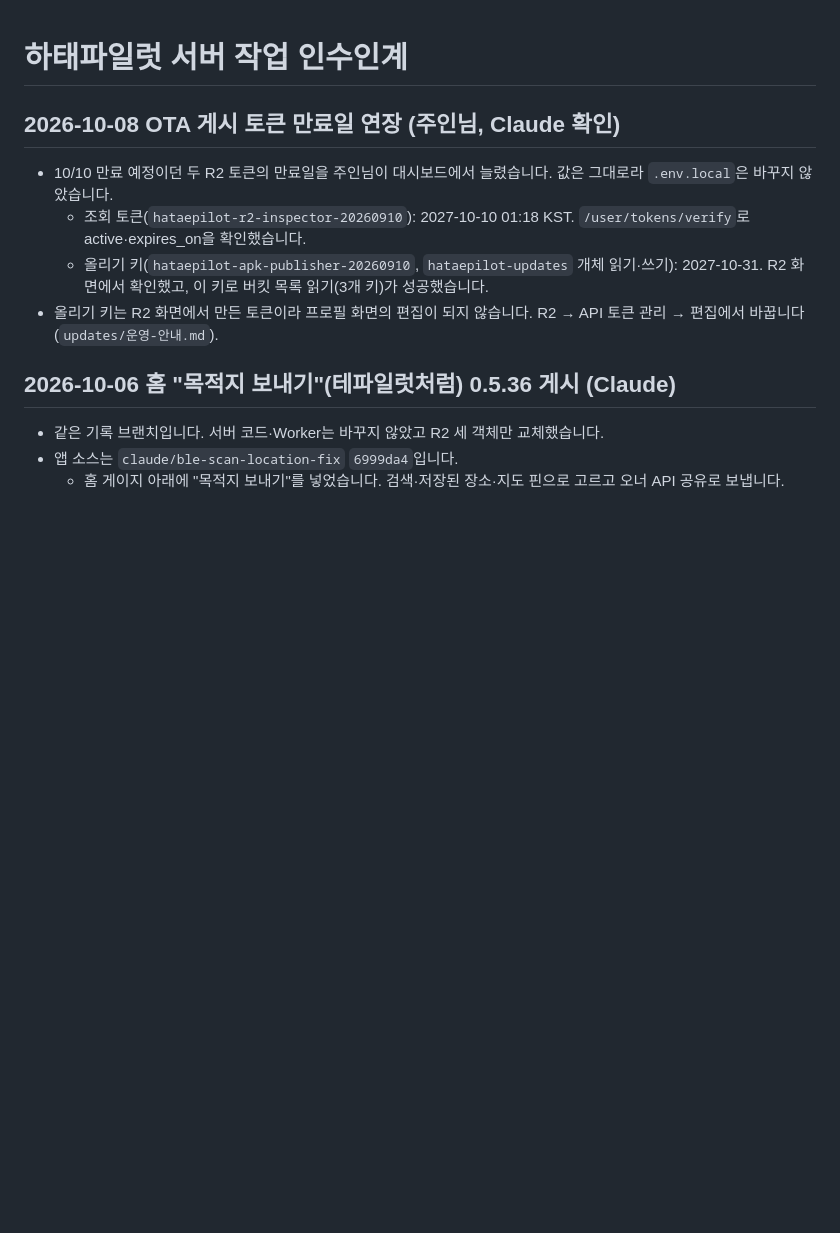
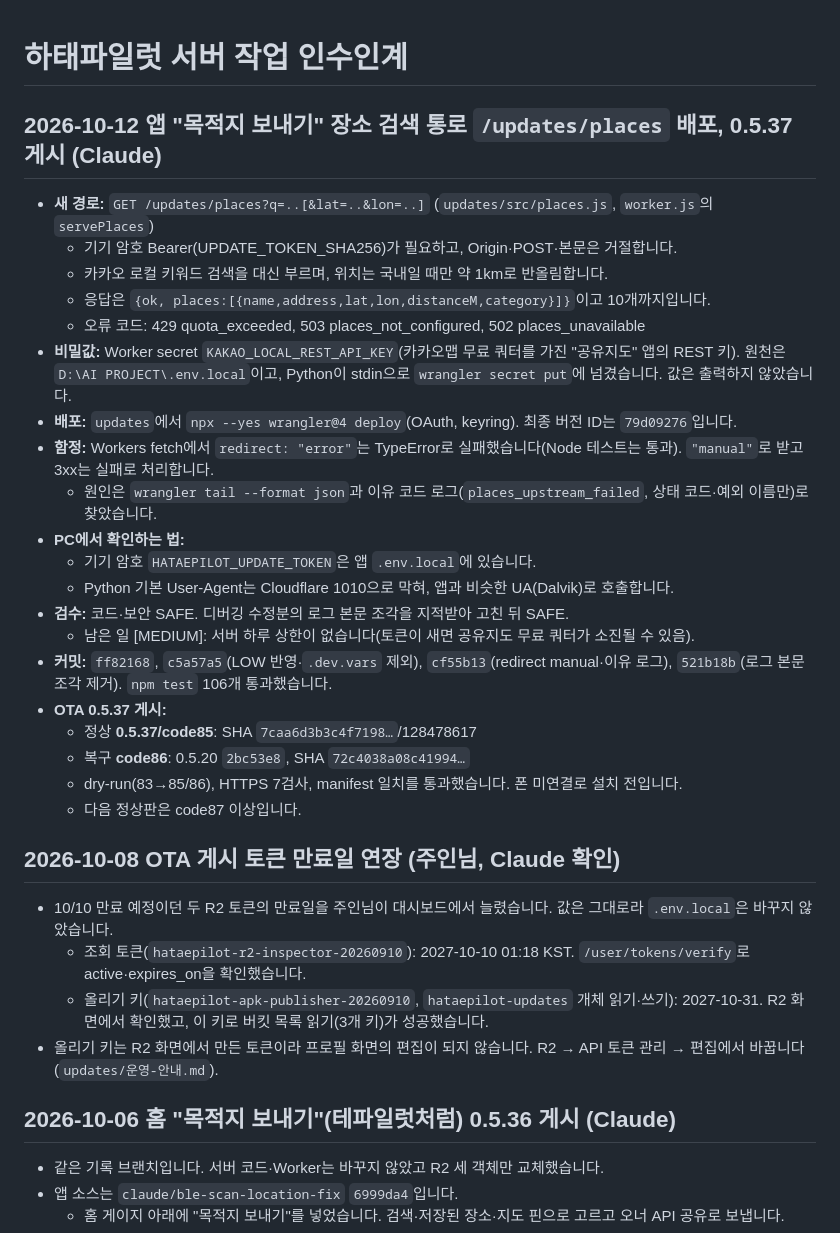
Before and after one commit to mr09101/hataepilot-wellknown, a Markdown page: HANDOFF.md, the part around the change. GitHub-like rendering; blank space fills up the shorter version.

Commit message:
docs: 장소 검색 통로 배포·0.5.37 게시 기록
Co-Authored-By: Claude Opus 5.5 <noreply@anthropic.com>

```diff
--- a/HANDOFF.md
+++ b/HANDOFF.md
@@ -1,4 +1,27 @@
 # 하태파일럿 서버 작업 인수인계
+
+## 2026-10-12 앱 "목적지 보내기" 장소 검색 통로 `/updates/places` 배포, 0.5.37 게시 (Claude)
+
+- **새 경로:** `GET /updates/places?q=..[&lat=..&lon=..]` (`updates/src/places.js`, `worker.js`의 `servePlaces`)
+  - 기기 암호 Bearer(UPDATE_TOKEN_SHA256)가 필요하고, Origin·POST·본문은 거절합니다.
+  - 카카오 로컬 키워드 검색을 대신 부르며, 위치는 국내일 때만 약 1km로 반올림합니다.
+  - 응답은 `{ok, places:[{name,address,lat,lon,distanceM,category}]}`이고 10개까지입니다.
+  - 오류 코드: 429 quota_exceeded, 503 places_not_configured, 502 places_unavailable
+- **비밀값:** Worker secret `KAKAO_LOCAL_REST_API_KEY`(카카오맵 무료 쿼터를 가진 "공유지도" 앱의 REST 키). 원천은 `D:\AI PROJECT\.env.local`이고, Python이 stdin으로 `wrangler secret put`에 넘겼습니다. 값은 출력하지 않았습니다.
+- **배포:** `updates`에서 `npx --yes wrangler@4 deploy`(OAuth, keyring). 최종 버전 ID는 `79d09276`입니다.
+- **함정:** Workers fetch에서 `redirect: "error"`는 TypeError로 실패했습니다(Node 테스트는 통과). `"manual"`로 받고 3xx는 실패로 처리합니다.
+  - 원인은 `wrangler tail --format json`과 이유 코드 로그(`places_upstream_failed`, 상태 코드·예외 이름만)로 찾았습니다.
+- **PC에서 확인하는 법:**
+  - 기기 암호 `HATAEPILOT_UPDATE_TOKEN`은 앱 `.env.local`에 있습니다.
+  - Python 기본 User-Agent는 Cloudflare 1010으로 막혀, 앱과 비슷한 UA(Dalvik)로 호출합니다.
+- **검수:** 코드·보안 SAFE. 디버깅 수정분의 로그 본문 조각을 지적받아 고친 뒤 SAFE.
+  - 남은 일 [MEDIUM]: 서버 하루 상한이 없습니다(토큰이 새면 공유지도 무료 쿼터가 소진될 수 있음).
+- **커밋:** `ff82168`, `c5a57a5`(LOW 반영·`.dev.vars` 제외), `cf55b13`(redirect manual·이유 로그), `521b18b`(로그 본문 조각 제거). `npm test` 106개 통과했습니다.
+- **OTA 0.5.37 게시:**
+  - 정상 **0.5.37/code85**: SHA `7caa6d3b3c4f7198…`/128478617
+  - 복구 **code86**: 0.5.20 `2bc53e8`, SHA `72c4038a08c41994…`
+  - dry-run(83→85/86), HTTPS 7검사, manifest 일치를 통과했습니다. 폰 미연결로 설치 전입니다.
+  - 다음 정상판은 code87 이상입니다.
 
 ## 2026-10-08 OTA 게시 토큰 만료일 연장 (주인님, Claude 확인)
 
```
